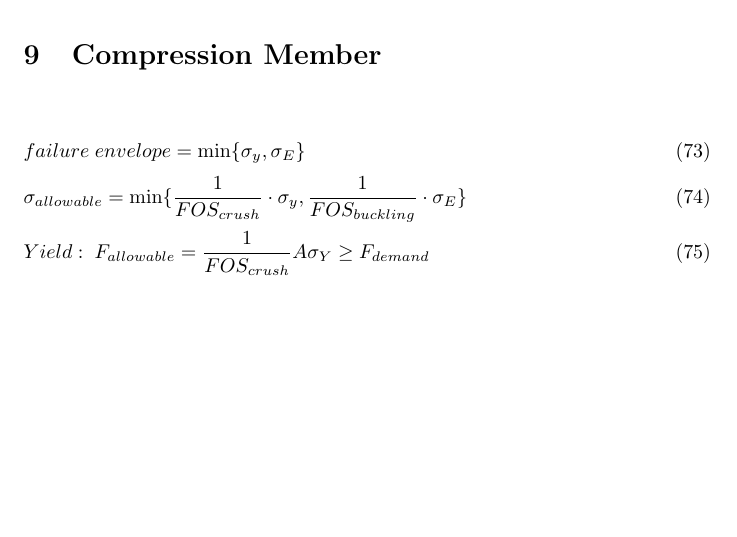
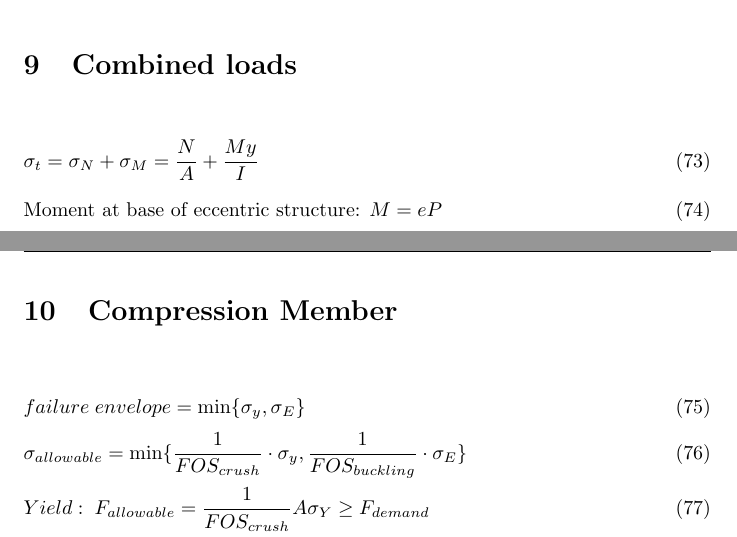
Before and after one commit to yyy200/CIV102, a LaTeX document (formulaSheet/formulaSheet.tex): part of page 8 of 13 before the commit and two parts of pages 7 and 8 of 13 after it, the two joined at a grey line, cut at the place of the change, the shorter picture padded with empty space. Compiled offline with pdfLaTeX.

Commit message:
combined loads

```diff
--- a/formulaSheet/formulaSheet.tex
+++ b/formulaSheet/formulaSheet.tex
@@ -190,6 +190,11 @@
             &\sigma_E = \frac{P_E }{A} = \frac{\pi^2 EI}{AL^2} = \frac{\pi^2 E}{(L/r)^2},\;L/r=\;slenderness\;ratio & \\
             &L/r < 200
         \end{flalign}
+    \section{Combined loads}
+        \begin{flalign}
+           & \sigma_t = \sigma_N + \sigma_M = \frac{N}{A} + \frac{My}{I} & \\
+           & \text{Moment at base of eccentric structure: } M = eP
+        \end{flalign}
 
     \section{Compression Member}
     \begin{flalign}
```
Also changed, not shown: formulaSheet/formulaSheet.pdf, 4 other files.
